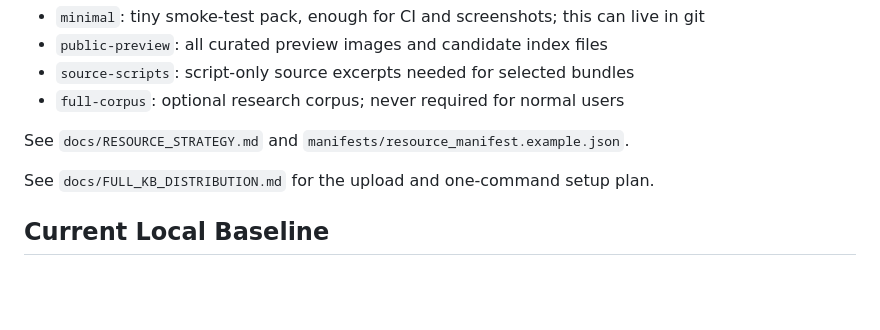
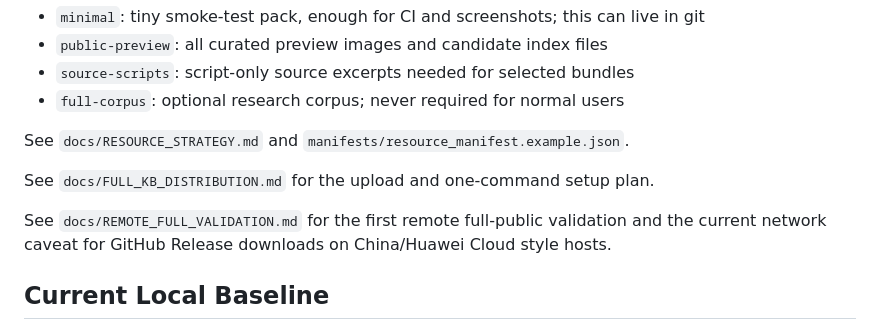
Before and after one commit to Dsadd4/AgentFigureGallery, a Markdown page: README.md, the part around the change. Drawn GitHub-style; blank space fills up the shorter version.

Commit message:
Document remote full KB validation

```diff
--- a/README.md
+++ b/README.md
@@ -99,6 +99,8 @@ See `docs/RESOURCE_STRATEGY.md` and `manifests/resource_manifest.example.json`.
 
 See `docs/FULL_KB_DISTRIBUTION.md` for the upload and one-command setup plan.
 
+See `docs/REMOTE_FULL_VALIDATION.md` for the first remote full-public validation and the current network caveat for GitHub Release downloads on China/Huawei Cloud style hosts.
+
 ## Current Local Baseline
 
 The development workspace currently has more than 16k selectable visual candidates across 10 plot types. This is enough to justify an external asset-pack design before publishing.
```
Also changed, not shown: docs/REMOTE_FULL_VALIDATION.md (added, +84 -0 lines).
